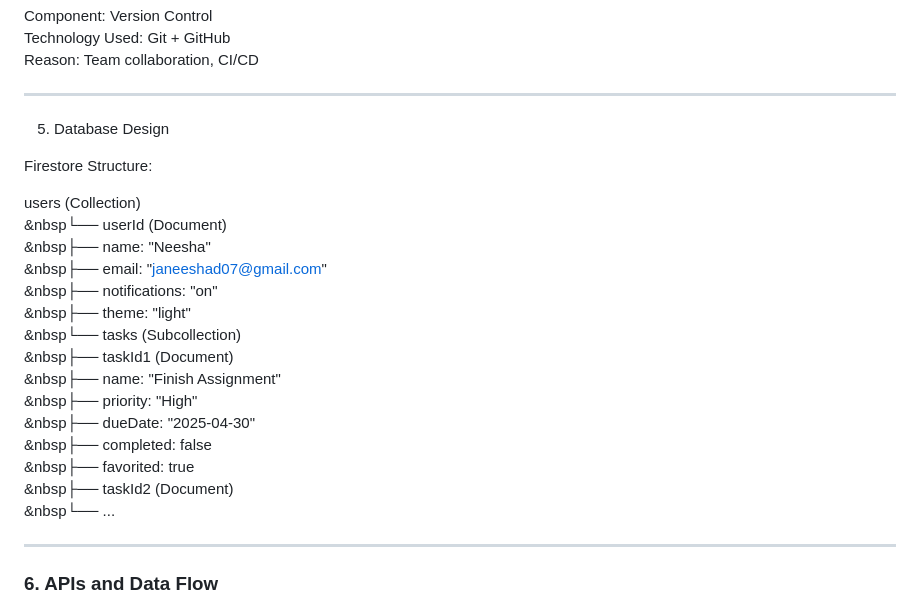
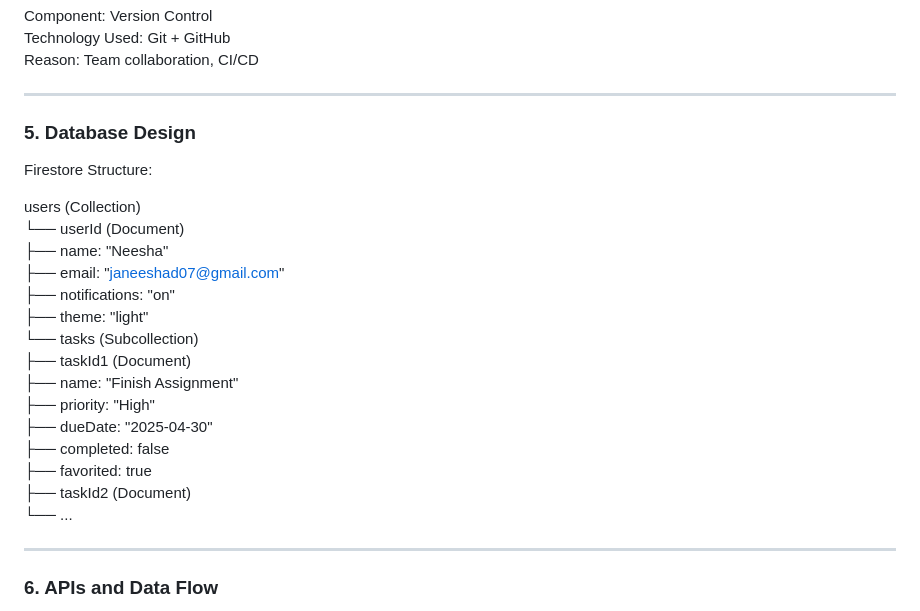
Before and after one commit to NeeshaDewmini/Tomorrow-MicroSaas, a Markdown page: Tomorrow/docs/TDD.md, the part around the change. Rendered like a GitHub page.

Commit message:
Update database design section formatting

```diff
--- a/Tomorrow/docs/TDD.md
+++ b/Tomorrow/docs/TDD.md
@@ -57,26 +57,26 @@ Reason: Team collaboration, CI/CD
 
 ---
 
-5. Database Design
+### 5. Database Design
 
 
 Firestore Structure:
 
 users (Collection)
-    &nbsp└── userId (Document)
-        &nbsp├── name: "Neesha"
-        &nbsp├── email: "janeeshad07@gmail.com"
-        &nbsp├── notifications: "on"
-        &nbsp├── theme: "light"
-        &nbsp└── tasks (Subcollection)
-              &nbsp├── taskId1 (Document)
-                    &nbsp├── name: "Finish Assignment"
-                    &nbsp├── priority: "High"
-                    &nbsp├── dueDate: "2025-04-30"
-                    &nbsp├── completed: false
-                    &nbsp├── favorited: true
-              &nbsp├── taskId2 (Document)
-                    &nbsp└── ...
+    └── userId (Document)
+        ├── name: "Neesha"
+        ├── email: "janeeshad07@gmail.com"
+        ├── notifications: "on"
+        ├── theme: "light"
+        └── tasks (Subcollection)
+              ├── taskId1 (Document)
+                    ├── name: "Finish Assignment"
+                    ├── priority: "High"
+                    ├── dueDate: "2025-04-30"
+                    ├── completed: false
+                    ├── favorited: true
+              ├── taskId2 (Document)
+                    └── ...
 
 ---
 
```
